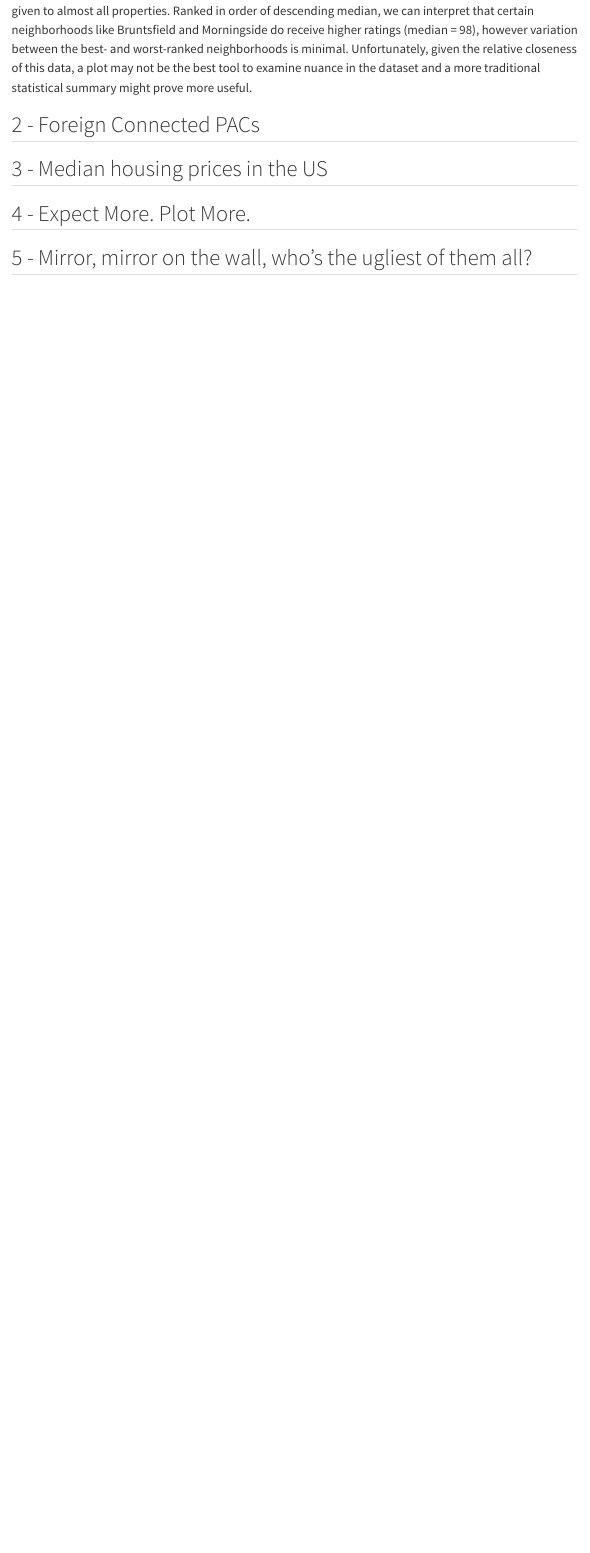
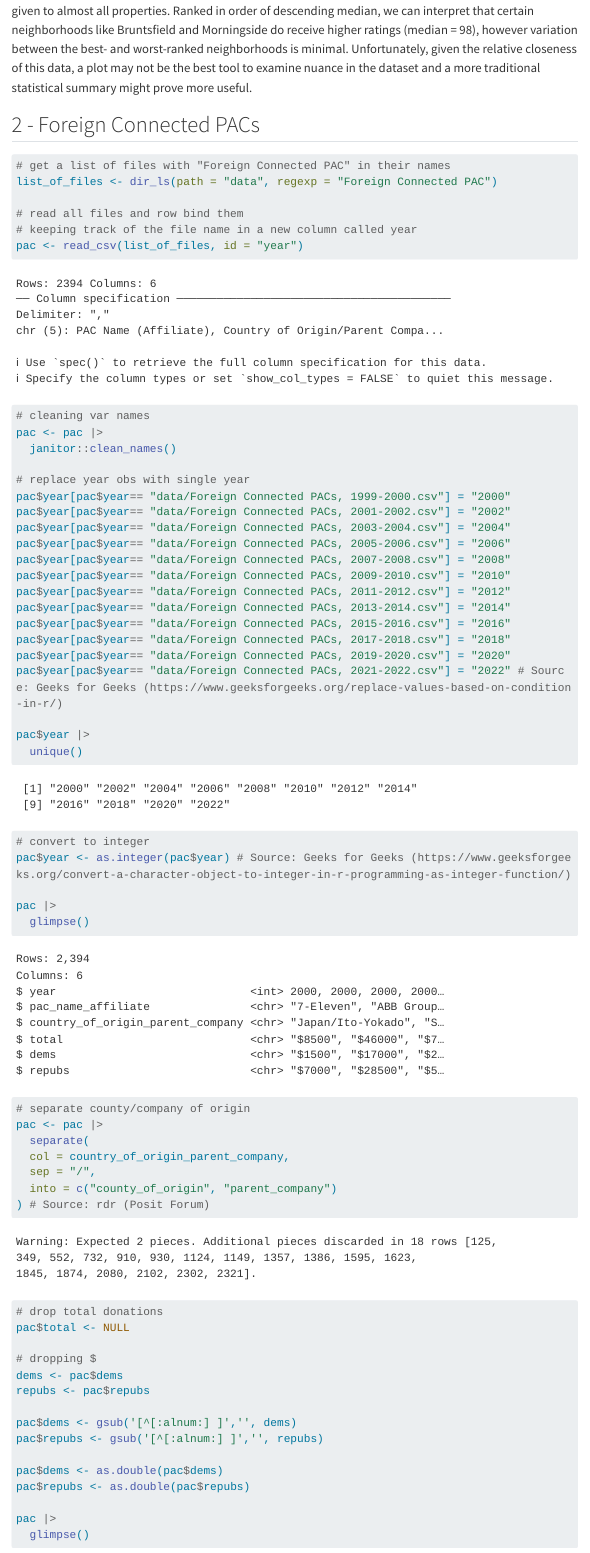
Before and after one commit to nathanielcross04/info-526-su25-classroom-hw-02-hw-02-nathanielcross04, a Quarto document (hw-02.qmd): the page in a window 1100 px wide, from 2140 px down. Rendered offline with R 4.5, knitr and Pandoc in place of Quarto, with nearby package versions; some code elsewhere in the file could not run offline; menus at the side of the page are left out; long lines of code are wrapped; column names are cleaned by a stand-in for the janitor package.

Commit message:
EOD 06/02

````diff
--- a/hw-02.qmd
+++ b/hw-02.qmd
@@ -101,4 +100,61 @@ In interpreting this plot, one finds that most Airbnbs in Edinburgh are rated si
 
+# get a list of files with "Foreign Connected PAC" in their names
+list_of_files <- dir_ls(path = "data", regexp = "Foreign Connected PAC")
+
+# read all files and row bind them
+# keeping track of the file name in a new column called year
+pac <- read_csv(list_of_files, id = "year")
+
+# cleaning var names
+pac <- pac |>
+  janitor::clean_names()
+
+# replace year obs with single year
+pac$year[pac$year== "data/Foreign Connected PACs, 1999-2000.csv"] = "2000"
+pac$year[pac$year== "data/Foreign Connected PACs, 2001-2002.csv"] = "2002"
+pac$year[pac$year== "data/Foreign Connected PACs, 2003-2004.csv"] = "2004"
+pac$year[pac$year== "data/Foreign Connected PACs, 2005-2006.csv"] = "2006"
+pac$year[pac$year== "data/Foreign Connected PACs, 2007-2008.csv"] = "2008"
+pac$year[pac$year== "data/Foreign Connected PACs, 2009-2010.csv"] = "2010"
+pac$year[pac$year== "data/Foreign Connected PACs, 2011-2012.csv"] = "2012"
+pac$year[pac$year== "data/Foreign Connected PACs, 2013-2014.csv"] = "2014"
+pac$year[pac$year== "data/Foreign Connected PACs, 2015-2016.csv"] = "2016"
+pac$year[pac$year== "data/Foreign Connected PACs, 2017-2018.csv"] = "2018"
+pac$year[pac$year== "data/Foreign Connected PACs, 2019-2020.csv"] = "2020"
+pac$year[pac$year== "data/Foreign Connected PACs, 2021-2022.csv"] = "2022" # Source: Geeks for Geeks (https://www.geeksforgeeks.org/replace-values-based-on-condition-in-r/)
+
+pac$year |>
+  unique()
+
+# convert to integer
+pac$year <- as.integer(pac$year) # Source: Geeks for Geeks (https://www.geeksforgeeks.org/convert-a-character-object-to-integer-in-r-programming-as-integer-function/)
+
+pac |>
+  glimpse()
+
+# separate county/company of origin
+pac <- pac |>
+  separate(
+  col = country_of_origin_parent_company,
+  sep = "/",
+  into = c("county_of_origin", "parent_company")
+) # Source: rdr (Posit Forum)
+
+# drop total donations
+pac$total <- NULL
+
+# dropping $
+dems <- pac$dems
+repubs <- pac$repubs
+
+pac$dems <- gsub('[^[:alnum:] ]','', dems)
+pac$repubs <- gsub('[^[:alnum:] ]','', repubs)
+
+pac$dems <- as.double(pac$dems)
+pac$repubs <- as.double(pac$repubs)
+
+pac |>
+  glimpse()
 ```
 
 ## 3 - Median housing prices in the US
````
Also changed, not shown: hw-02.qmd (3 more changed lines).
